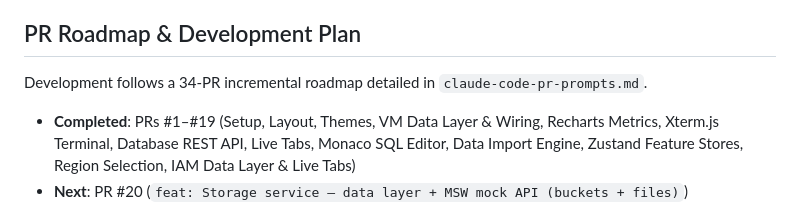
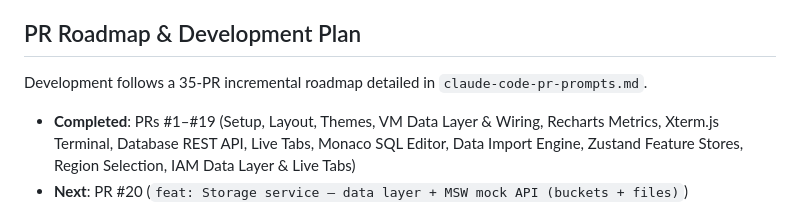
Before and after one commit to freecloudinitiative/frontend, a Markdown page: CLAUDE.md, the part around the change. Rendered like a GitHub page.

Commit message:
docs: update roadmap total from 34 to 35 PRs in CLAUDE.md

```diff
--- a/CLAUDE.md
+++ b/CLAUDE.md
@@ -22,7 +22,7 @@ flat routing (`/services/:serviceId/:tab`).
 
 ## PR Roadmap & Development Plan
 
-Development follows a 34-PR incremental roadmap detailed in `claude-code-pr-prompts.md`.
+Development follows a 35-PR incremental roadmap detailed in `claude-code-pr-prompts.md`.
 
 - **Completed**: PRs #1–#19 (Setup, Layout, Themes, VM Data Layer & Wiring, Recharts Metrics, Xterm.js Terminal, Database REST API, Live Tabs, Monaco SQL Editor, Data Import Engine, Zustand Feature Stores, Region Selection, IAM Data Layer & Live Tabs)
 - **Next**: PR #20 (`feat: Storage service — data layer + MSW mock API (buckets + files)`)
```
